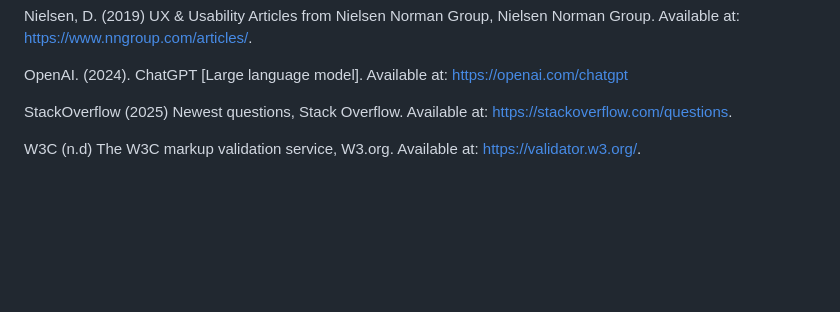
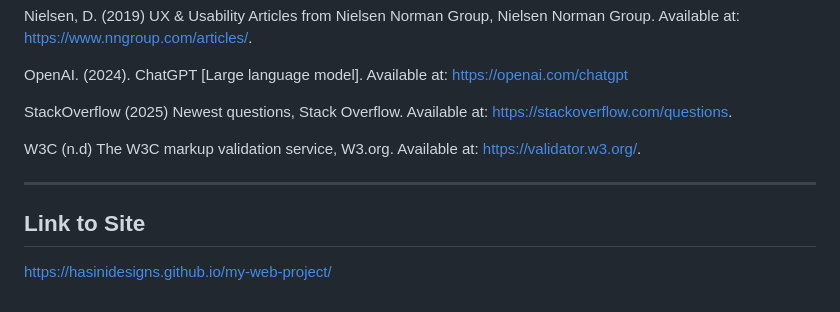
Before and after one commit to hasinidesigns/my-web-project, a Markdown page: readme.md, the part around the change. GitHub-like rendering; blank space fills up the shorter version.

```diff
--- a/readme.md
+++ b/readme.md
@@ -48,3 +48,9 @@ OpenAI. (2024). ChatGPT [Large language model]. Available at: https://openai.com
 StackOverflow (2025) Newest questions, Stack Overflow. Available at: https://stackoverflow.com/questions.
 
 W3C (n.d) The W3C markup validation service, W3.org. Available at: https://validator.w3.org/.
+
+
+---
+
+## Link to Site
+https://hasinidesigns.github.io/my-web-project/
```
